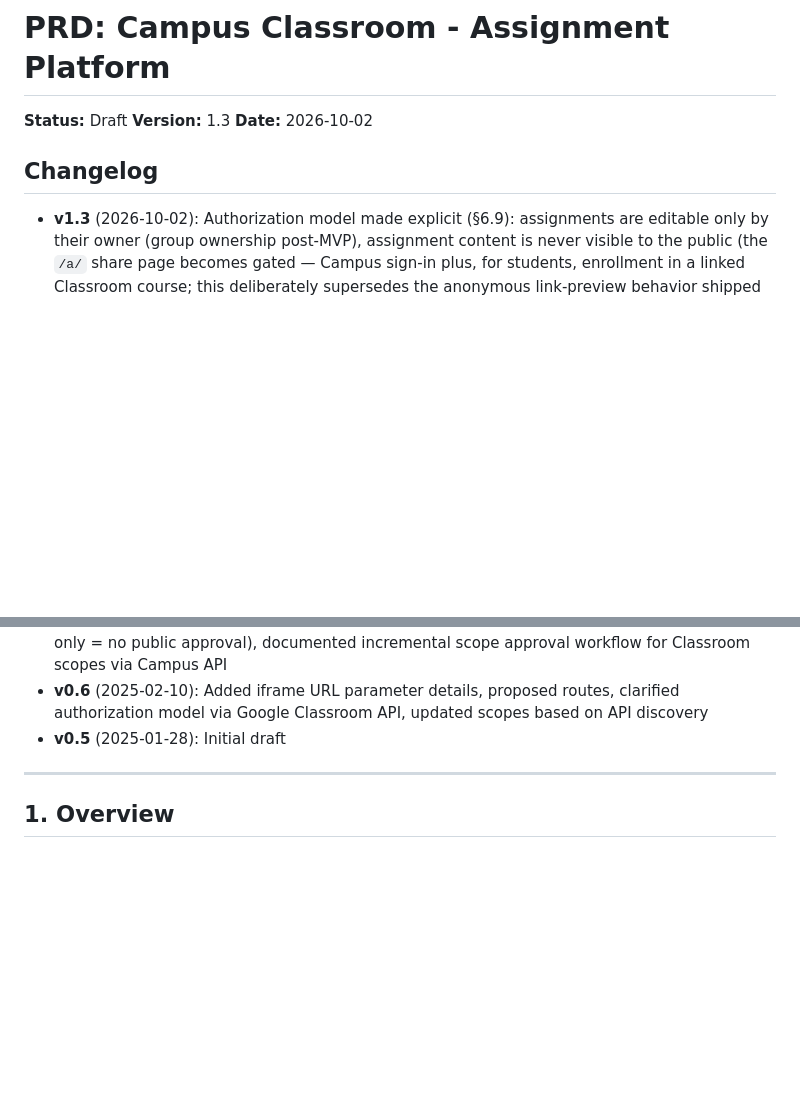
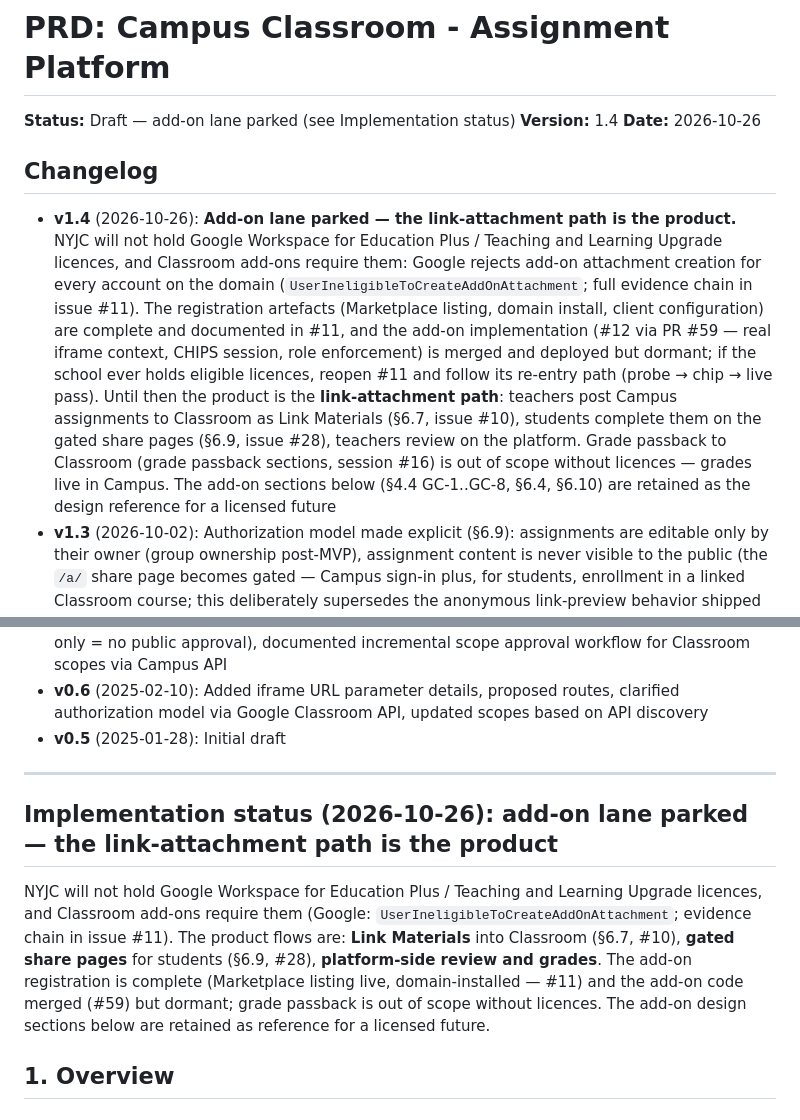
Before and after one commit to nyjc-computing/campus-classroom, a Markdown page: docs/PRD-draft.md, 2 parts joined by grey strips. Rendered like a GitHub page; blank space fills up the shorter version.

Commit message:
docs(PRD): v1.4 — add-on lane parked (licence-blocked); link-attachment path is the product (#11, #3)

```diff
--- a/docs/PRD-draft.md
+++ b/docs/PRD-draft.md
@@ -1,10 +1,11 @@
 # PRD: Campus Classroom - Assignment Platform
 
-**Status:** Draft
-**Version:** 1.3
-**Date:** 2026-10-02
+**Status:** Draft — add-on lane parked (see Implementation status)
+**Version:** 1.4
+**Date:** 2026-10-26
 
 ## Changelog
+- **v1.4** (2026-10-26): **Add-on lane parked — the link-attachment path is the product.** NYJC will not hold Google Workspace for Education Plus / Teaching and Learning Upgrade licences, and Classroom add-ons require them: Google rejects add-on attachment creation for every account on the domain (`UserIneligibleToCreateAddOnAttachment`; full evidence chain in issue #11). The registration artefacts (Marketplace listing, domain install, client configuration) are complete and documented in #11, and the add-on implementation (#12 via PR #59 — real iframe context, CHIPS session, role enforcement) is merged and deployed but dormant; if the school ever holds eligible licences, reopen #11 and follow its re-entry path (probe → chip → live pass). Until then the product is the **link-attachment path**: teachers post Campus assignments to Classroom as Link Materials (§6.7, issue #10), students complete them on the gated share pages (§6.9, issue #28), teachers review on the platform. Grade passback to Classroom (grade passback sections, session #16) is out of scope without licences — grades live in Campus. The add-on sections below (§4.4 GC-1..GC-8, §6.4, §6.10) are retained as the design reference for a licensed future
 - **v1.3** (2026-10-02): Authorization model made explicit (§6.9): assignments are editable only by their owner (group ownership post-MVP), assignment content is never visible to the public (the `/a/` share page becomes gated — Campus sign-in plus, for students, enrollment in a linked Classroom course; this deliberately supersedes the anonymous link-preview behavior shipped via issue #24), attempting/submitting requires enrollment in a Classroom course the assignment was assigned to, and logged-in students see only assignments assigned to them. Found during the issue #24 review: none of these rules are enforced today (no ownership/visibility checks on Campus API assignment routes; the share page renders anonymously)
 - **v1.2** (2026-10-02): Corrected §6.4 scope names to Google's canonical set — `coursework.readonly` → `course-work.readonly` (hyphenated; unhyphenated name does not exist), dropped `coursework.students.readonly` (noncanonical alias of `student-submissions.students.readonly`), added `courses.readonly` (required for `courses.list()`). Found by Google rejecting the scopes at first real consent (issue #9); canonical source of truth is the GCP "Data access" scope list
 - **v1.1** (2025-02-12): Resolved question hierarchy UI (flat list for MVP, anticipate tree view if complexity grows)
@@ -16,6 +17,10 @@
 - **v0.5** (2025-01-28): Initial draft
 
 ---
+
+## Implementation status (2026-10-26): add-on lane parked — the link-attachment path is the product
+
+NYJC will not hold Google Workspace for Education Plus / Teaching and Learning Upgrade licences, and Classroom add-ons require them (Google: `UserIneligibleToCreateAddOnAttachment`; evidence chain in issue #11). The product flows are: **Link Materials** into Classroom (§6.7, #10), **gated share pages** for students (§6.9, #28), **platform-side review and grades**. The add-on registration is complete (Marketplace listing live, domain-installed — #11) and the add-on code merged (#59) but dormant; grade passback is out of scope without licences. The add-on design sections below are retained as reference for a licensed future.
 
 ## 1. Overview
 
```
